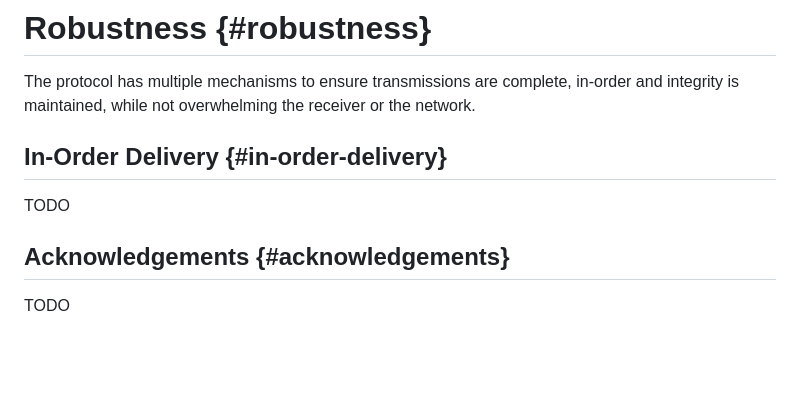
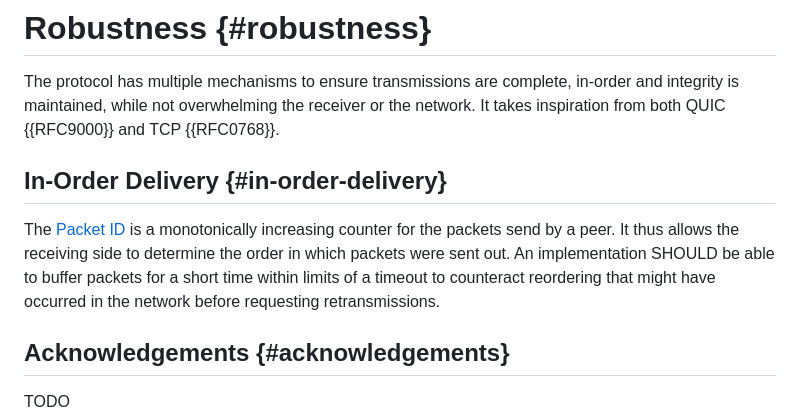
Before and after one commit to nStangl/robust-file-transfer, a Markdown page: specification/rft.md, the part around the change. Rendered like a GitHub page; blank space fills up the shorter version.

Commit message:
feat(spec): add robustness in-order delivery subsection
Signed-off-by: Sandro-Alessio Gierens <sandro@gierens.de>

```diff
--- a/specification/rft.md
+++ b/specification/rft.md
@@ -469,11 +469,16 @@ offset and length fields in the ReadCommand and WriteCommand frames.
 
 The protocol has multiple mechanisms to ensure transmissions are complete,
 in-order and integrity is maintained, while not overwhelming the receiver
-or the network.
+or the network. It takes inspiration from both QUIC {{RFC9000}} and TCP
+{{RFC0768}}.
 
 ## In-Order Delivery {#in-order-delivery}
 
-TODO
+The [Packet ID](#packet-id) is a monotonically increasing counter for the packets send
+by a peer. It thus allows the receiving side to determine the order in which
+packets were sent out. An implementation SHOULD be able to buffer packets
+for a short time within limits of a timeout to counteract reordering that might
+have occurred in the network before requesting retransmissions.
 
 ## Acknowledgements {#acknowledgements}
 
```
